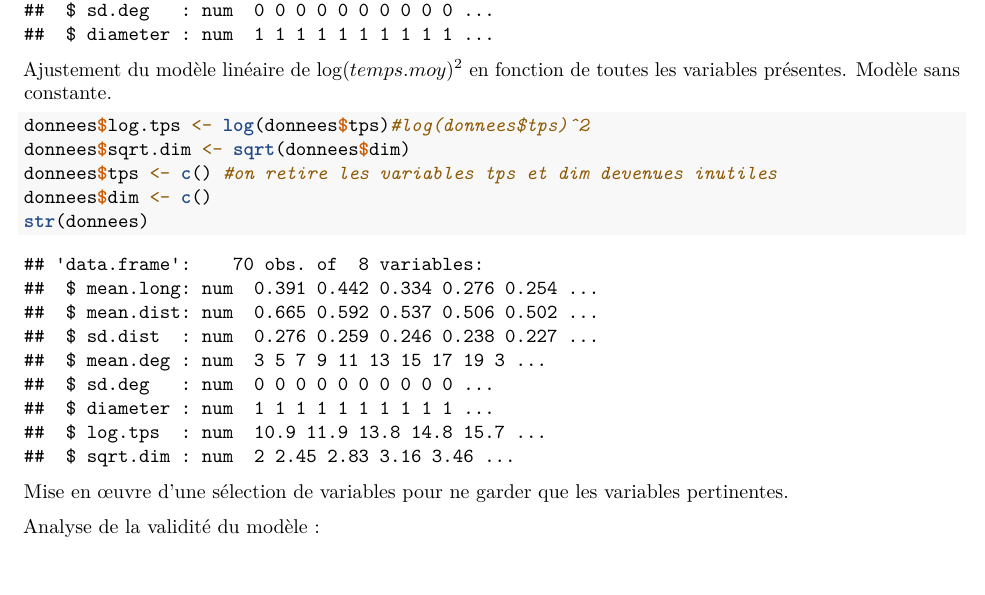
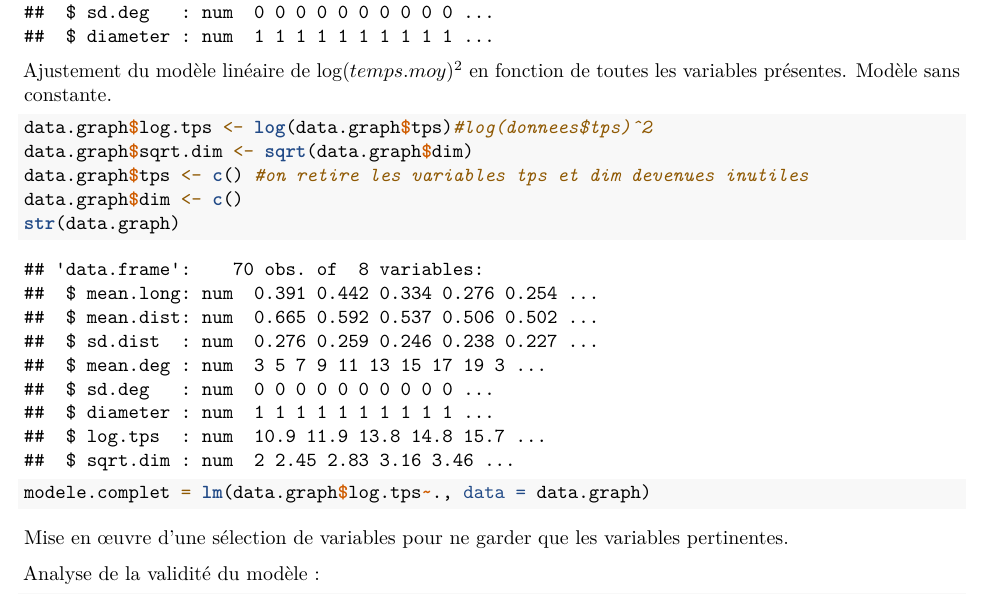
Before and after one commit to GabrielCanaple/STATS-TP3, an R Markdown document (TPstat_CR.Rmd): part of page 10 of 10 before the commit and part of page 10 of 11 after it, cut so that both start at the same text. Rendered offline with R 4.5, knitr and Pandoc, then LaTeX, with nearby package versions; some code elsewhere in the file could not run offline.

Commit message:
code de la dernière partie à vérifier

````diff
--- a/TPstat_CR.Rmd
+++ b/TPstat_CR.Rmd
@@ -326,15 +326,20 @@ Ajustement du modèle linéaire de $\log(temps.moy)^2$ en fonction de toutes les
 variables présentes. Modèle sans constante.
 
 ```{r,echo=TRUE}
-donnees$log.tps <- log(donnees$tps)#log(donnees$tps)^2
-donnees$sqrt.dim <- sqrt(donnees$dim)
-donnees$tps <- c() #on retire les variables tps et dim devenues inutiles
-donnees$dim <- c()
-str(donnees)
+data.graph$log.tps <- log(data.graph$tps)#log(donnees$tps)^2
+data.graph$sqrt.dim <- sqrt(data.graph$dim)
+data.graph$tps <- c() #on retire les variables tps et dim devenues inutiles
+data.graph$dim <- c()
+str(data.graph)
+```
+
+```{r}
+
+modele.complet = lm(data.graph$log.tps~., data = data.graph)
 ```
 
 Mise en \oe uvre d'une sélection de variables pour ne garder que les variables
 pertinentes.
 
 Analyse de la validité du modèle :
-
+```{r}
````
Also changed, not shown: TPstat_CR.pdf, TPstat_CR.Rmd (6 more changed lines).
